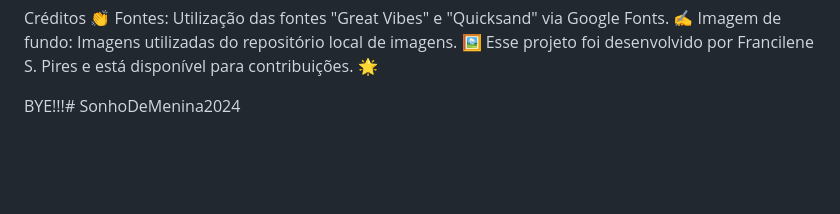
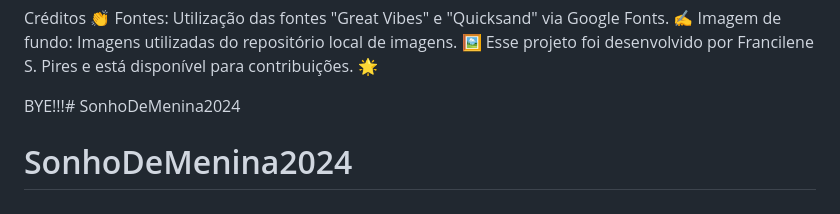
Before and after one commit to leninhapires/SonhoDeMenina2024, a Markdown page: README.md, the part around the change. Drawn GitHub-style; blank space fills up the shorter version.

Commit message:
primeiro commit

```diff
--- a/README.md
+++ b/README.md
@@ -59,3 +59,4 @@ Imagem de fundo: Imagens utilizadas do repositório local de imagens. 🖼️
 Esse projeto foi desenvolvido por Francilene S. Pires e está disponível para contribuições. 🌟
 
 BYE!!!# SonhoDeMenina2024
+# SonhoDeMenina2024
```
